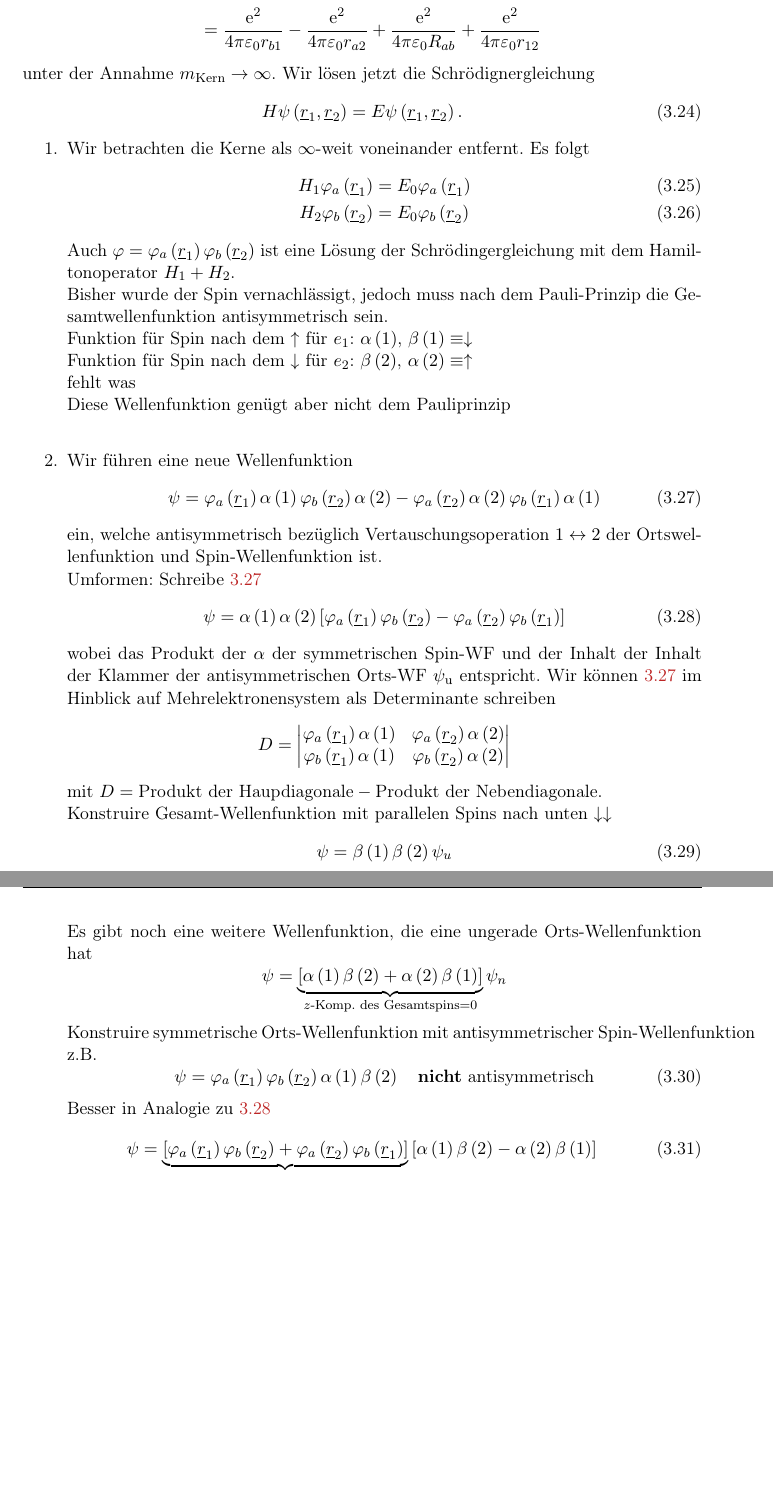
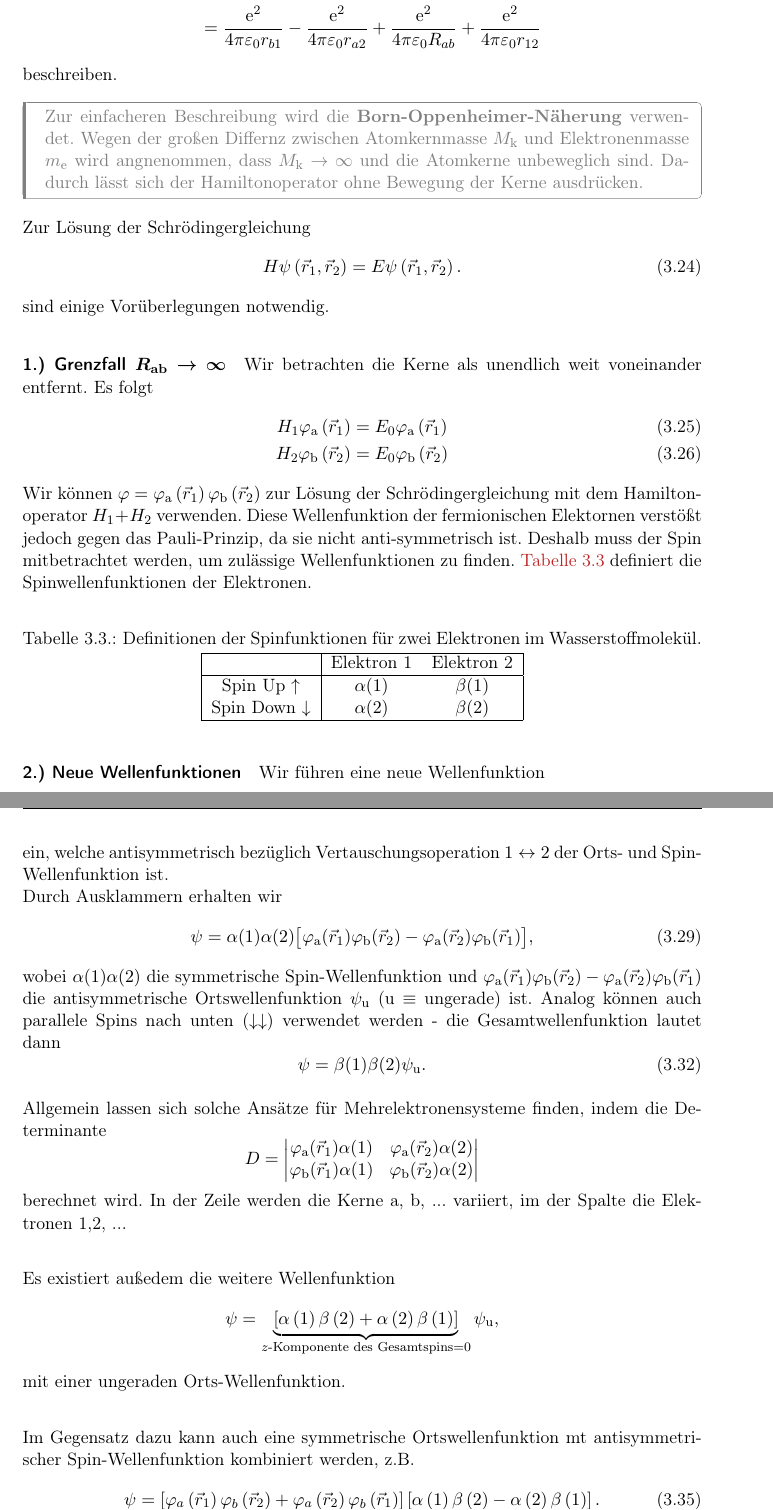
Before and after one commit to RubberbandMelon/exphys5skript, a LaTeX thesis (main.tex, which reads content/VL05_20251028.tex): two parts of pages 20 and 21 of 24 before the commit and two parts of pages 21 and 22 of 26 after it, joined at a grey line, cut so that both start at the same text, the shorter picture padded with empty space. Compiled offline with pdfLaTeX.

Commit message:
VL05 erste Abgabe

```diff
--- a/content/VL05_20251028.tex
+++ b/content/VL05_20251028.tex
@@ -32,11 +40,49 @@ welche alle von physikalischer Intuition getragen werden.
 	\begin{equation}
-	\label{3.23}
+		\label{eq:3.23}
 		\begin{split}
 			H &= \underbrace{- \frac{\hbar ^2}{2 m_0} \Delta_1 - \frac{\mathrm{e}^2}{4 \pi \varepsilon_0 r_{a_1}}}_{H_1}  \underbrace{- \frac{\hbar ^2}{2 m_0} \Delta_2 - \frac{\mathrm{e}^2}{4 \pi \varepsilon_0 r_{b_2}}}_{H_2}\\
 		&= \frac{\mathrm{e}^2}{4 \pi \varepsilon_0 r_{b1}} - \frac{\mathrm{e}^2}{4 \pi \varepsilon_0 r_{a 2}} + \frac{\mathrm{e}^2}{4 \pi \varepsilon_0 R_{ab}}+ \frac{\mathrm{e}^2}{4 \pi \varepsilon_0 r_{12}} \\
 		\end{split}
 	\end{equation}
-unter der Annahme $m_{\text{Kern}} \to  \infty$. Wir lösen jetzt die Schrödignergleichung
+	beschreiben.
+	\begin{verbal}
+		Zur einfacheren Beschreibung wird die \textbf{Born-Oppenheimer-Näherung} verwendet.
+		Wegen der großen Differnz zwischen Atomkernmasse $M_\text k$ und Elektronenmasse $m_\text e$ wird angnenommen, dass $M_\text k\to\infty$ und die Atomkerne unbeweglich sind.
+		Dadurch lässt sich der Hamiltonoperator ohne Bewegung der Kerne ausdrücken.
+	\end{verbal}
+
+
+	Zur Lösung der Schrödingergleichung
 	\begin{equation}
-	\label{3.24}
-	H \psi\left( \underline{r}_{1}, \underline{r}_{2} \right) = E \psi \left( \underline{r}_{1}, \underline{r}_{2} \right).
+		\label{eq:3.24}
+		H \psi\left( \vec{r}_{1}, \vec{r}_{2} \right) = E \psi \left( \vec{r}_{1}, \vec{r}_{2} \right).
+	\end{equation}
+	sind einige Vorüberlegungen notwendig.
+
+\paragraph{1.) Grenzfall $\bm{R_\mathrm{ab}\to\infty}$}
+	Wir betrachten die Kerne als unendlich weit voneinander entfernt. Es folgt
+	\begin{align}
+		\label{eq:3.25}
+		H_1 \varphi_\text{a} \left( \vec{r}_{1} \right) &= E_0 \varphi_\text{a} \left( \vec{r}_{1} \right)  \\
+		\label{eq:3.26}
+		H_2 \varphi_\text{b}\left( \vec{r}_{2} \right) &= E_0 \varphi_\text{b} \left( \vec{r}_{2} \right)
+	\end{align}
+	Wir können $ \varphi = \varphi_\text{a}\left( \vec{r}_{1} \right) \varphi_\text{b} \left( \vec{r}_{2} \right) $ zur Lösung der Schrödingergleichung mit dem Hamiltonoperator $H_1+H_2$ verwenden.
+	Diese Wellenfunktion der fermionischen Elektornen verstößt jedoch gegen das Pauli-Prinzip, da sie nicht anti-symmetrisch ist.
+	Deshalb muss der Spin mitbetrachtet werden, um zulässige Wellenfunktionen zu finden.
+	\autoref{tab:vl05_definition_spinfkt} definiert die Spinwellenfunktionen der Elektronen.
+	\begin{table}[H]
+		\centering
+		\caption{Definitionen der Spinfunktionen für zwei Elektronen im Wasserstoffmolekül.}
+		\label{tab:vl05_definition_spinfkt}
+		\begin{tabular}{|c|cc|}\hline
+			&Elektron 1&Elektron 2\\\hline
+			Spin Up $\uparrow$ & $\alpha(1)$ & $\beta(1)$\\
+			Spin Down $\downarrow$ & $\alpha(2)$ & $\beta(2)$\\\hline
+		\end{tabular}
+	\end{table}
+
+	\stepcounter{equation}
+\paragraph{2.) Neue Wellenfunktionen}
+	Wir führen eine neue Wellenfunktion
+	\begin{equation}
@@ -43,41 +92,35 @@ unter der Annahme $m_{\text{Kern}} \to  \infty$. Wir lösen jetzt die Schrödign
+	ein, welche antisymmetrisch bezüglich Vertauschungsoperation $ 1 \leftrightarrow 2$ der Orts- und Spin-Wellenfunktion ist.\\
+	Durch Ausklammern erhalten wir
+	\begin{equation}
+		\label{eq:3.29}
+		\psi = \alpha(1)\alpha(2)\big[ \varphi_\text a(\vec r_1)\varphi_\text b(\vec r_2) -\varphi_\text a(\vec r_2)\varphi_\text b(\vec r_1)\big],
+	\end{equation}
+	wobei $\alpha(1)\alpha(2)$ die symmetrische Spin-Wellenfunktion und $\varphi_\text a(\vec r_1)\varphi_\text b(\vec r_2) -\varphi_\text a(\vec r_2)\varphi_\text b(\vec r_1)$ die antisymmetrische Ortswellenfunktion $ \psi_{\text{u}}$ (u $\equiv$ ungerade) ist.
+	Analog können auch parallele Spins nach unten ($\downarrow\downarrow$) verwendet werden - die Gesamtwellenfunktion lautet dann
+	\setcounter{equation}{31}
+	\begin{equation}
+		\label{eq:3.32}
+		\psi = \beta( 1 ) \beta( 2 ) \psi_\text{u}.
 	\end{equation}
 
-\begin{enumerate}
-	\item Wir betrachten die Kerne als $\infty$-weit voneinander entfernt. Es folgt
-		\begin{align}
-			\label{3.25}
-			H_1 \varphi_{a} \left( \underline{r}_{1} \right) &= E_0 \varphi_{a} \left( \underline{r}_{1} \right)  \\
-			\label{3.26}
-			H_2 \varphi_{b}\left( \underline{r}_{2} \right) &= E_0 \varphi_{b} \left( \underline{r}_{2} \right)
-		\end{align}
-		Auch $ \varphi = \varphi_{a}\left( \underline{r}_{1} \right) \varphi_{b} \left( \underline{r}_{2} \right) $ ist eine Lösung der Schrödingergleichung mit dem Hamiltonoperator $H_1 +H_2$.\\
-Bisher wurde der Spin vernachlässigt, jedoch muss nach dem Pauli-Prinzip die Gesamtwellenfunktion antisymmetrisch sein.\\
-Funktion für Spin nach dem $\uparrow$ für $e_{1}$: $ \alpha \left( 1 \right) $, $ \beta\left( 1 \right) \equiv \downarrow$ \\
-Funktion für Spin nach dem $\downarrow$ für $e_{2}$: $ \beta \left( 2 \right) $, $ \alpha \left( 2 \right) \equiv \uparrow$\\
-fehlt was\\
-Diese Wellenfunktion genügt aber nicht dem Pauliprinzip\\
-\item Wir führen eine neue Wellenfunktion
-\begin{equation}
-	\label{3.28}
-	\psi = \varphi_{a} \left( \underline{r}_{1} \right) \alpha\left( 1 \right) \varphi_{b} \left( \underline{r}_{2} \right) \alpha\left( 2 \right) - \varphi_{a} \left( \underline{r}_{2} \right) \alpha\left( 2 \right) \varphi_{b} \left( \underline{r}_{1} \right) \alpha\left( 1 \right)
-\end{equation}
-ein, welche antisymmetrisch bezüglich Vertauschungsoperation $ 1 \leftrightarrow 2$ der Ortswellenfunktion und Spin-Wellenfunktion ist.\\
-Umformen: Schreibe \ref{3.28}
-\begin{equation}
-	\label{3.29}
-	\psi = \alpha \left( 1 \right) \alpha \left( 2 \right) \left[ \varphi_{a} \left( \underline{r}_{1} \right) \varphi_{b} \left( \underline{r}_{2} \right) - \varphi_{a} \left( \underline{r}_{2}  \right) \varphi_{b}\left( \underline{r}_{1} \right)  \right]
-\end{equation}
-wobei das Produkt der $ \alpha$ der symmetrischen Spin-WF und der Inhalt der Inhalt der Klammer der antisymmetrischen Orts-WF $ \psi_{\text{u}}$ entspricht.
-Wir können \ref{3.28} im Hinblick auf Mehrelektronensystem als Determinante schreiben
+	Allgemein lassen sich solche Ansätze für Mehrelektronensysteme finden, indem die Determinante
 	$$
 	D = \begin{vmatrix}
-	\varphi_{a}\left( \underline{r}_{1} \right)  \alpha \left( 1 \right)  & \varphi_{a} \left( \underline{r}_{2} \right) \alpha\left( 2 \right) \\
-	\varphi_{b}\left( \underline{r}_{1} \right) \alpha\left( 1 \right) & \varphi_{b} \left( \underline{r}_{2} \right) \alpha\left( 2 \right)
+		\varphi_\text{a}( \vec{r}_{1}) \alpha( 1 ) & \varphi_\text{a} ( \vec{r}_{2} ) \alpha( 2 ) \\
+		\varphi_\text{b}( \vec{r}_{1}) \alpha( 1 ) & \varphi_\text{b} ( \vec{r}_{2} ) \alpha( 2 )
 	\end{vmatrix}
 	$$
-mit $D = \text{Produkt der Haupdiagonale}-\text{Produkt der Nebendiagonale}$.\\
-Konstruire Gesamt-Wellenfunktion mit parallelen Spins nach unten $\downarrow \downarrow$
+	berechnet wird. In der Zeile werden die Kerne a, b, ... variiert, im der Spalte die Elektronen 1,2, ...\\
+
+	Es existiert außedem die weitere Wellenfunktion
+	$$
+	\psi = \underbrace{\left[ \alpha\left( 1 \right) \beta\left( 2 \right)  + \alpha\left( 2 \right) \beta\left( 1 \right)  \right]}_{z\text{-Komponente des Gesamtspins}=0} \psi_\text{u},
+	$$
+	mit einer ungeraden Orts-Wellenfunktion.\\
+
+	Im Gegensatz dazu kann auch eine symmetrische Ortswellenfunktion mt antisymmetrischer Spin-Wellenfunktion kombiniert werden, z.B.
+	\setcounter{equation}{34}
 	\begin{equation}
-	\label{3.32}
-	\psi = \beta\left( 1 \right) \beta\left( 2 \right) \psi_{u}
+		\label{eq:3.35}
+		\psi = \underbrace{\left[ \varphi_{a} \left( \vec{r}_{1} \right) \varphi_{b}\left( \vec{r}_{2} \right) + \varphi_{a}\left( \vec{r}_{2} \right) \varphi_{b}\left( \vec{r}_{1} \right)  \right]}_{ \psi_{\text{g}}} \left[ \alpha\left( 1 \right) \beta\left( 2 \right) - \alpha\left( 2 \right) \beta\left( 1 \right)  \right].
 	\end{equation}
@@ -84,2 +136 @@ Konstruire Gesamt-Wellenfunktion mit parallelen Spins nach unten $\downarrow \do
 
-Es gibt noch eine weitere Wellenfunktion, die eine ungerade Orts-Wellenfunktion hat
@@ -86,13 +142,4 @@ Es gibt noch eine weitere Wellenfunktion, die eine ungerade Orts-Wellenfunktion
 		$$
-\psi = \underbrace{\left[ \alpha\left( 1 \right) \beta\left( 2 \right)  + \alpha\left( 2 \right) \beta\left( 1 \right)  \right]}_{z\text{-Komp. des Gesamtspins}=0} \psi_{n}
+		betrachtet die abstoßende Coulomb-Wechselwirkungsenergie der beiden Elektronenwolken.
+	\item Das Integral
 		$$
-Konstruire symmetrische Orts-Wellenfunktion mit antisymmetrischer Spin-Wellenfunktion z.B.
-\begin{equation}
-	\label{3.34}
-	\psi = \varphi_{a} \left( \underline{r}_{1} \right) \varphi_{b} \left( \underline{r}_{2} \right) \alpha\left( 1 \right) \beta\left( 2 \right) \quad \text{\textbf{nicht} antisymmetrisch}
-\end{equation}
-Besser in Analogie zu \ref{3.29}
- \begin{equation}
-	 \label{3.35}
-	 \psi = \underbrace{\left[ \varphi_{a} \left( \underline{r}_{1} \right) \varphi_{b}\left( \underline{r}_{2} \right) + \varphi_{a}\left( \underline{r}_{2} \right) \varphi_{b}\left( \underline{r}_{1} \right)  \right]}_{ \psi_{\text{g}}} \left[ \alpha\left( 1 \right) \beta\left( 2 \right) - \alpha\left( 2 \right) \beta\left( 1 \right)  \right]
-\end{equation}
```
Also changed, not shown: content/VL05_20251028.tex (169 more changed lines). Lines whose indentation alone changed are shown as unchanged.
